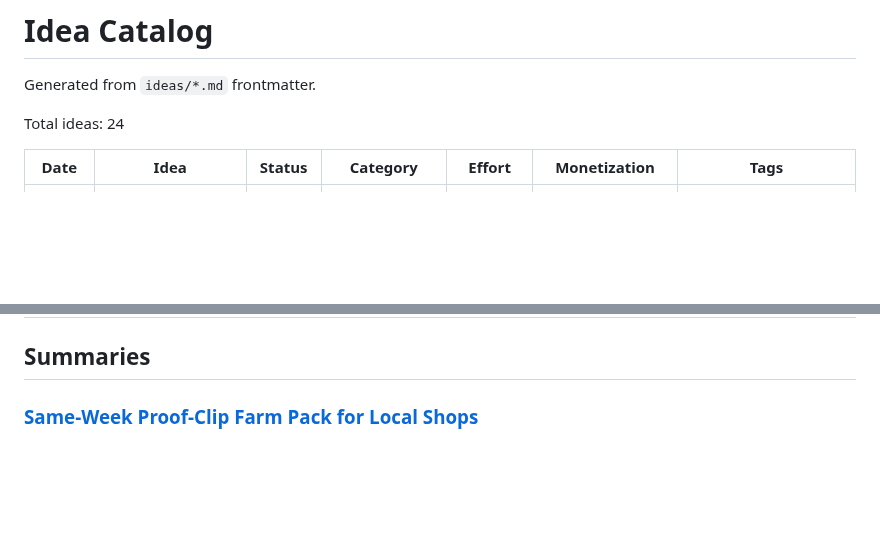
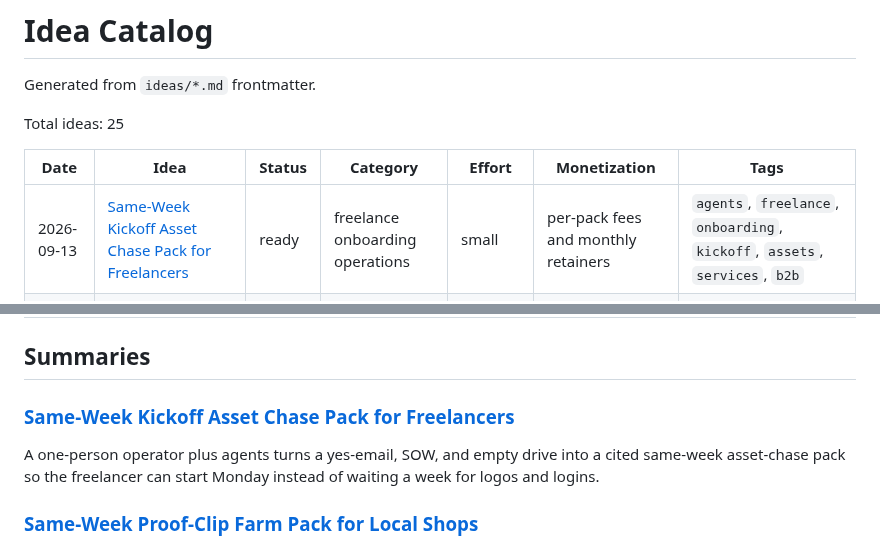
Before and after one commit to ear2earGrin/ai-daily-ideas, a Markdown page: INDEX.md, 2 parts joined by grey strips. GitHub-like rendering; blank space fills up the shorter version.

Commit message:
Add 2026-09-13 kickoff asset chase pack and regenerate INDEX

```diff
--- a/INDEX.md
+++ b/INDEX.md
@@ -2,10 +2,11 @@
 
 Generated from `ideas/*.md` frontmatter.
 
-Total ideas: 24
+Total ideas: 25
 
 | Date | Idea | Status | Category | Effort | Monetization | Tags |
 | --- | --- | --- | --- | --- | --- | --- |
+| 2026-09-13 | [Same-Week Kickoff Asset Chase Pack for Freelancers](ideas/2026-09-13-kickoff-asset-chase-pack.md) | ready | freelance onboarding operations | small | per-pack fees and monthly retainers | `agents`, `freelance`, `onboarding`, `kickoff`, `assets`, `services`, `b2b` |
 | 2026-09-12 | [Same-Week Proof-Clip Farm Pack for Local Shops](ideas/2026-09-12-proof-clip-farm-pack.md) | ready | local distribution operations | small | per-pack fees and monthly retainers | `agents`, `local-business`, `short-form`, `tiktok`, `instagram`, `proof`, `services`, `b2b` |
 | 2026-09-12 | [Same-Night Job-Gate Compliance Pack for Trade Shops](ideas/2026-09-12-job-gate-compliance-pack.md) | ready | field compliance operations | small | per-pack fees and monthly retainers | `agents`, `trades`, `compliance`, `coi`, `insurance`, `licenses`, `services`, `b2b` |
 | 2026-09-11 | [Same-Day Review Ambush Reply Pack for Local Shops](ideas/2026-09-11-review-ambush-reply-pack.md) | ready | reputation operations | small | per-pack fees and monthly retainers | `agents`, `local-business`, `reviews`, `reputation`, `google`, `services`, `b2b` |
@@ -32,6 +33,10 @@ Total ideas: 24
 | 2026-05-14 | [AI Automation Digital Plumber Service for Small Real Estate Agents](ideas/2026-05-14-real-estate-digital-plumber.md) | ready | real estate operations | medium | monthly retainers | `agents`, `real-estate`, `automation`, `services`, `b2b` |
 
 ## Summaries
+
+### [Same-Week Kickoff Asset Chase Pack for Freelancers](ideas/2026-09-13-kickoff-asset-chase-pack.md)
+
+A one-person operator plus agents turns a yes-email, SOW, and empty drive into a cited same-week asset-chase pack so the freelancer can start Monday instead of waiting a week for logos and logins.
 
 ### [Same-Week Proof-Clip Farm Pack for Local Shops](ideas/2026-09-12-proof-clip-farm-pack.md)
 
```
Also changed, not shown: ideas/2026-09-13-kickoff-asset-chase-pack.md (added, +121 -0 lines).
